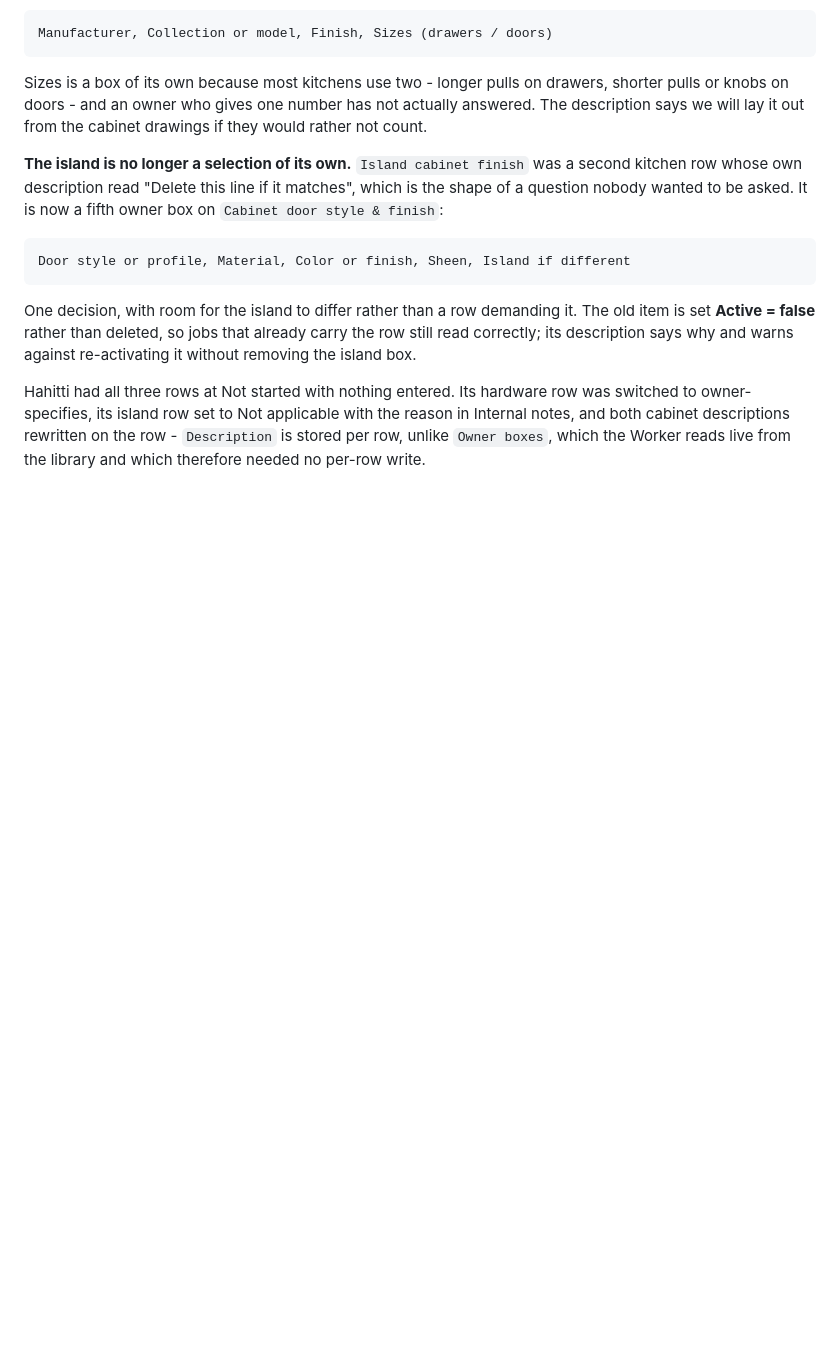
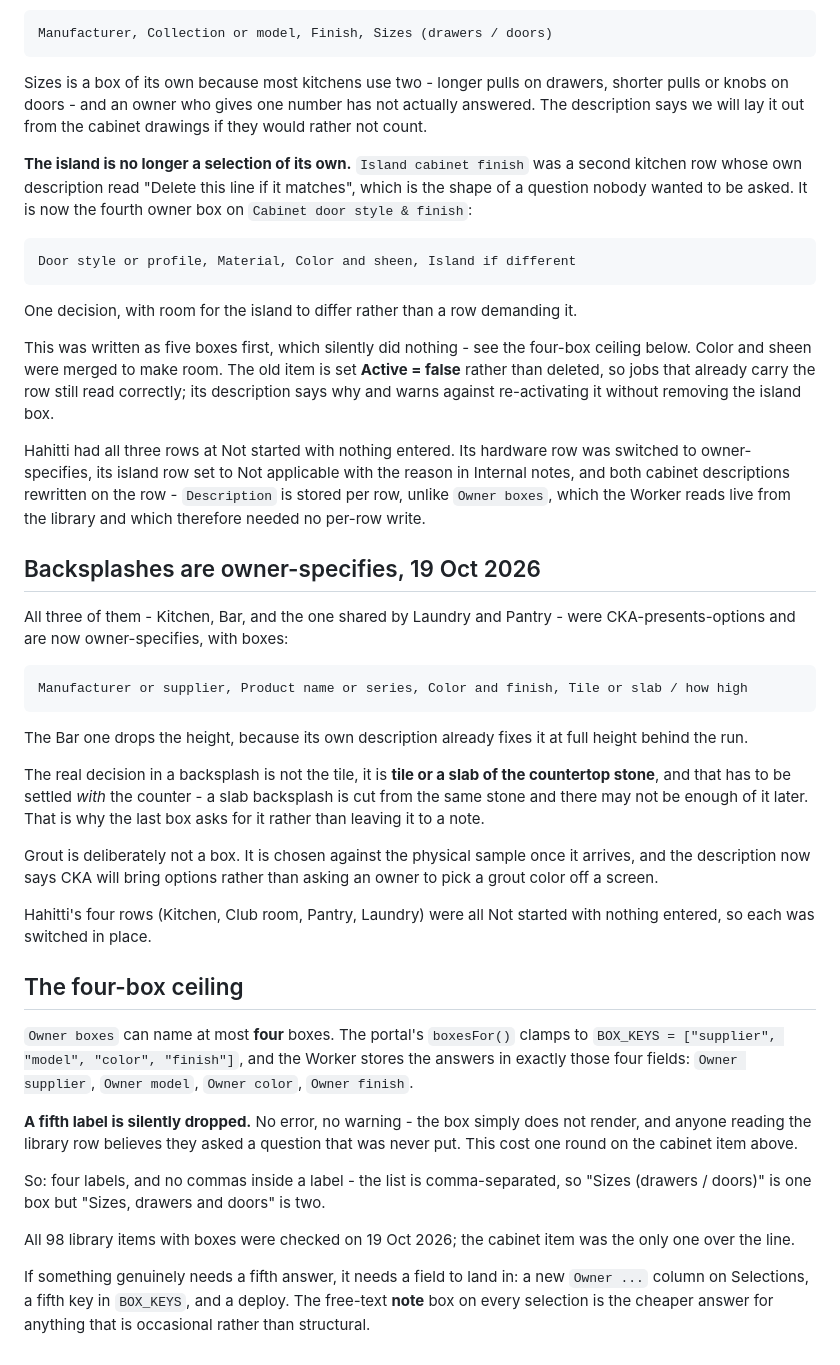
Before and after one commit to kcrousillat/CKA-Customer-Portal, a Markdown page: airtable/curated-or-owner.md, the part around the change. Rendered like a GitHub page; blank space fills up the shorter version.

Commit message:
Let the owner specify backsplashes, and fix a dropped fifth box
All three backsplash items - Kitchen, Bar, and the Laundry/Pantry one -
move from CKA-presents-options to owner-specifies. The last box asks
tile or countertop slab and how high, because that is the decision that
has to be made with the counter rather than after it. Grout stays out:
it is picked against the physical sample, and the description now says
CKA brings options for it.

Also fixes yesterday's cabinet item. Owner boxes are capped at four -
the portal clamps to four keys and the Worker has four fields to store
them in - so the island label I added as a fifth was being silently
dropped and the box never rendered. Color and sheen are now one box and
the island is the fourth.

Checked all 98 library items that carry boxes; nothing else was over.
The ceiling, and the comma rule that goes with it, are now written down.

Co-Authored-By: Claude Opus 5 <noreply@anthropic.com>
Claude-Session: https://claude.ai/code/session_01CyUFHCL1rLLVbyygpVKWC3

```diff
--- a/airtable/curated-or-owner.md
+++ b/airtable/curated-or-owner.md
@@ -242,12 +242,15 @@ drawings if they would rather not count.
 
 **The island is no longer a selection of its own.** `Island cabinet finish` was
 a second kitchen row whose own description read "Delete this line if it matches",
-which is the shape of a question nobody wanted to be asked. It is now a fifth
+which is the shape of a question nobody wanted to be asked. It is now the fourth
 owner box on `Cabinet door style & finish`:
 
-    Door style or profile, Material, Color or finish, Sheen, Island if different
+    Door style or profile, Material, Color and sheen, Island if different
 
 One decision, with room for the island to differ rather than a row demanding it.
+
+This was written as five boxes first, which silently did nothing - see the
+four-box ceiling below. Color and sheen were merged to make room.
 The old item is set **Active = false** rather than deleted, so jobs that already
 carry the row still read correctly; its description says why and warns against
 re-activating it without removing the island box.
@@ -257,3 +260,47 @@ was switched to owner-specifies, its island row set to Not applicable with the
 reason in Internal notes, and both cabinet descriptions rewritten on the row -
 `Description` is stored per row, unlike `Owner boxes`, which the Worker reads
 live from the library and which therefore needed no per-row write.
+
+## Backsplashes are owner-specifies, 19 Oct 2026
+
+All three of them - Kitchen, Bar, and the one shared by Laundry and Pantry - were
+CKA-presents-options and are now owner-specifies, with boxes:
+
+    Manufacturer or supplier, Product name or series, Color and finish, Tile or slab / how high
+
+The Bar one drops the height, because its own description already fixes it at
+full height behind the run.
+
+The real decision in a backsplash is not the tile, it is **tile or a slab of the
+countertop stone**, and that has to be settled *with* the counter - a slab
+backsplash is cut from the same stone and there may not be enough of it later.
+That is why the last box asks for it rather than leaving it to a note.
+
+Grout is deliberately not a box. It is chosen against the physical sample once it
+arrives, and the description now says CKA will bring options rather than asking
+an owner to pick a grout color off a screen.
+
+Hahitti's four rows (Kitchen, Club room, Pantry, Laundry) were all Not started
+with nothing entered, so each was switched in place.
+
+## The four-box ceiling
+
+`Owner boxes` can name at most **four** boxes. The portal's `boxesFor()` clamps
+to `BOX_KEYS = ["supplier", "model", "color", "finish"]`, and the Worker stores
+the answers in exactly those four fields: `Owner supplier`, `Owner model`,
+`Owner color`, `Owner finish`.
+
+**A fifth label is silently dropped.** No error, no warning - the box simply does
+not render, and anyone reading the library row believes they asked a question
+that was never put. This cost one round on the cabinet item above.
+
+So: four labels, and no commas inside a label - the list is comma-separated, so
+"Sizes (drawers / doors)" is one box but "Sizes, drawers and doors" is two.
+
+All 98 library items with boxes were checked on 19 Oct 2026; the cabinet item was
+the only one over the line.
+
+If something genuinely needs a fifth answer, it needs a field to land in: a new
+`Owner ...` column on Selections, a fifth key in `BOX_KEYS`, and a deploy. The
+free-text **note** box on every selection is the cheaper answer for anything that
+is occasional rather than structural.
```
